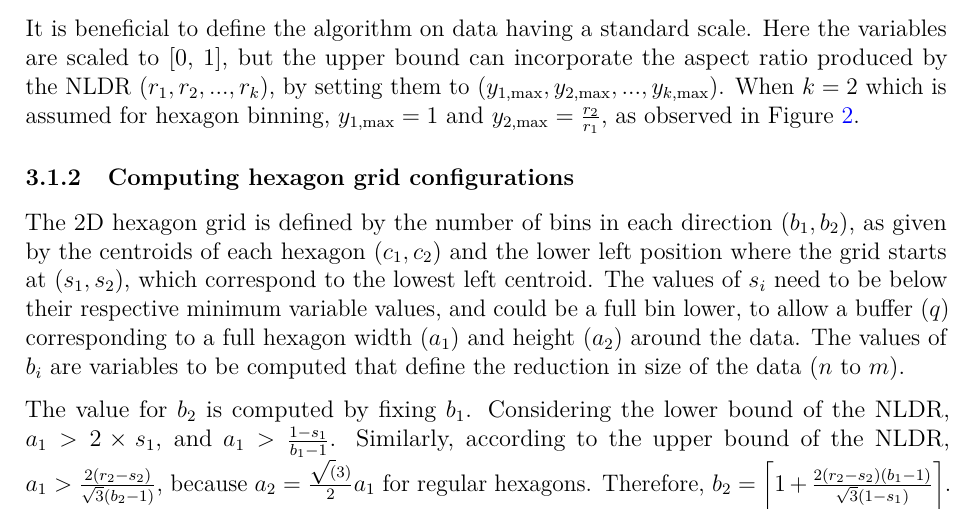
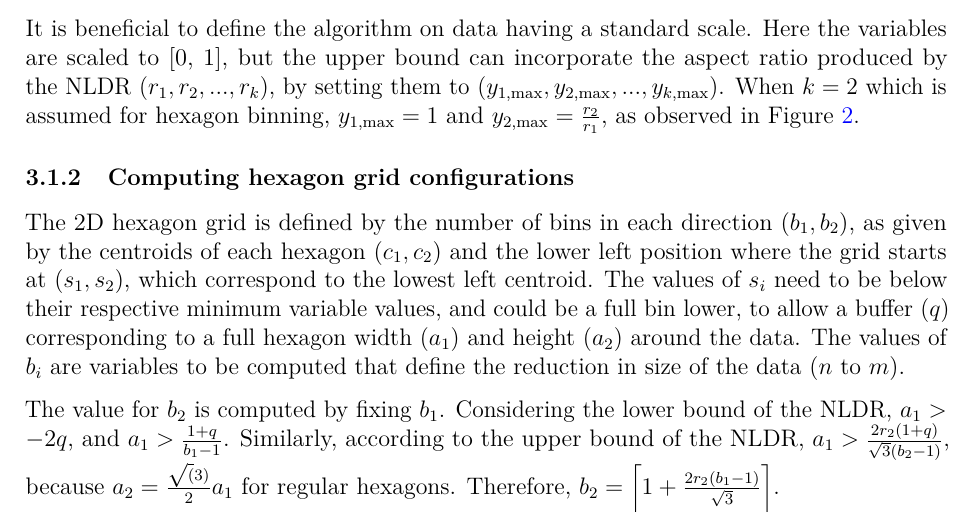
Before and after one commit to JayaniLakshika/paper-nldr-vis-algorithm, a LaTeX paper (paper.tex): part of page 7 of 19, cut so that both start at the same text. Compiled offline with pdfLaTeX.

Commit message:
Update hexbin configurations with q

```diff
--- a/paper.tex
+++ b/paper.tex
@@ -469,11 +469,11 @@ of \(b_i\) are variables to be computed that define the reduction in
 size of the data (\(n\) to \(m\)).
 
 The value for \(b_2\) is computed by fixing \(b_1\). Considering the
-lower bound of the NLDR, \(a_1 > 2 \times s_1\), and
-\(a_1 > \frac{1-s_1}{b_1 -1}\). Similarly, according to the upper bound
-of the NLDR, \(a_1 > \frac{2(r_2 - s_2)}{\sqrt{3}(b_2 - 1)}\), because
+lower bound of the NLDR, \(a_1 > -2q\), and
+\(a_1 > \frac{1+q}{b_1 -1}\). Similarly, according to the upper bound of
+the NLDR, \(a_1 > \frac{2r_2(1 + q)}{\sqrt{3}(b_2 - 1)}\), because
 \(a_2 = \frac{\sqrt(3)}{2}a_1\) for regular hexagons. Therefore,
-\(b_2 = \Big\lceil1 +\frac{2(r_2 - s_2)(b_1 - 1)}{\sqrt{3}(1-s_1)}\Big\rceil\).
+\(b_2 = \Big\lceil1 +\frac{2r_2(b_1 - 1)}{\sqrt{3}}\Big\rceil\).
 
 \begin{figure}[H]
 
```
Also changed, not shown: paper.pdf, supplementary/hexagon_binning_algorithm.pdf, 1 other file.
